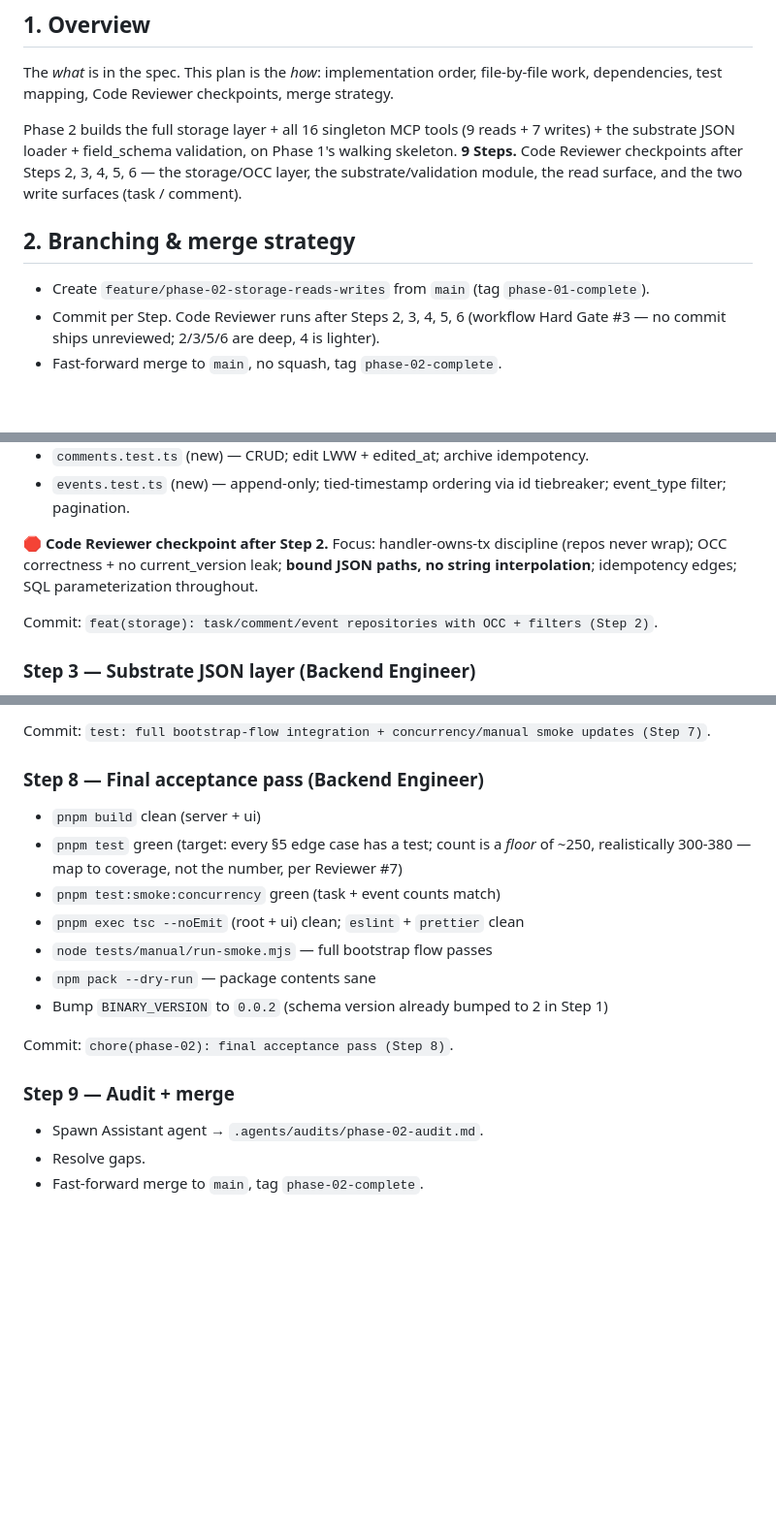
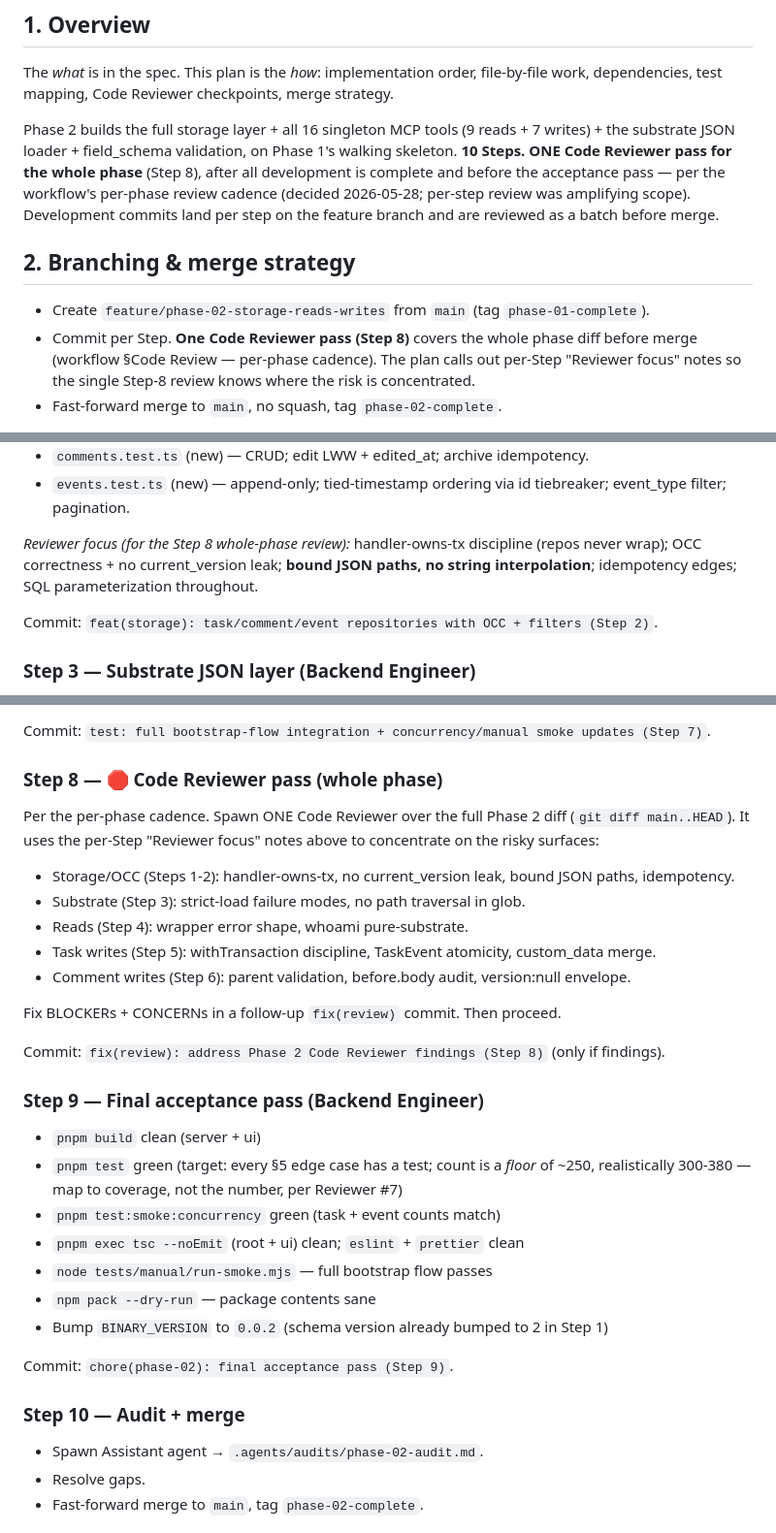
Before and after one commit to 42pe/substrate, a Markdown page: .agents/plans/phase-02-storage-reads-writes.md, 3 parts joined by grey strips. Shown at 97% size. GitHub-like rendering; blank space fills up the shorter version.

```diff
--- a/.agents/plans/phase-02-storage-reads-writes.md
+++ b/.agents/plans/phase-02-storage-reads-writes.md
@@ -15,12 +15,12 @@
 
 The *what* is in the spec. This plan is the *how*: implementation order, file-by-file work, dependencies, test mapping, Code Reviewer checkpoints, merge strategy.
 
-Phase 2 builds the full storage layer + all 16 singleton MCP tools (9 reads + 7 writes) + the substrate JSON loader + field_schema validation, on Phase 1's walking skeleton. **9 Steps.** Code Reviewer checkpoints after Steps 2, 3, 4, 5, 6 — the storage/OCC layer, the substrate/validation module, the read surface, and the two write surfaces (task / comment).
+Phase 2 builds the full storage layer + all 16 singleton MCP tools (9 reads + 7 writes) + the substrate JSON loader + field_schema validation, on Phase 1's walking skeleton. **10 Steps.** **ONE Code Reviewer pass for the whole phase** (Step 8), after all development is complete and before the acceptance pass — per the workflow's per-phase review cadence (decided 2026-05-28; per-step review was amplifying scope). Development commits land per step on the feature branch and are reviewed as a batch before merge.
 
 ## 2. Branching & merge strategy
 
 - Create `feature/phase-02-storage-reads-writes` from `main` (tag `phase-01-complete`).
-- Commit per Step. Code Reviewer runs after Steps 2, 3, 4, 5, 6 (workflow Hard Gate #3 — no commit ships unreviewed; 2/3/5/6 are deep, 4 is lighter).
+- Commit per Step. **One Code Reviewer pass (Step 8)** covers the whole phase diff before merge (workflow §Code Review — per-phase cadence). The plan calls out per-Step "Reviewer focus" notes so the single Step-8 review knows where the risk is concentrated.
 - Fast-forward merge to `main`, no squash, tag `phase-02-complete`.
 
 **Dev-DB footgun (Reviewer #6):** Step 1 bumps `BINARY_SCHEMA_VERSION` to 2 with migration 002. Phase 1's guard refuses to open a `data.sqlite` whose `user_version` > the binary's. While this branch is in progress, any manually-inited dev `.substrate/data.sqlite` migrates to v2 and a `main`-built binary will refuse it (forward migrations are one-way; no down-migration in v1). **Mitigation: use a throwaway `.substrate/` for branch dev, or `rm .substrate/data.sqlite*` when switching back to main.** Tests are unaffected (they use temp DBs). Documented so it's not a surprise.
@@ -75,7 +75,7 @@ Tests:
 - `comments.test.ts` (new) — CRUD; edit LWW + edited_at; archive idempotency.
 - `events.test.ts` (new) — append-only; tied-timestamp ordering via id tiebreaker; event_type filter; pagination.
 
-**🛑 Code Reviewer checkpoint after Step 2.** Focus: handler-owns-tx discipline (repos never wrap); OCC correctness + no current_version leak; **bound JSON paths, no string interpolation**; idempotency edges; SQL parameterization throughout.
+_Reviewer focus (for the Step 8 whole-phase review):_ handler-owns-tx discipline (repos never wrap); OCC correctness + no current_version leak; **bound JSON paths, no string interpolation**; idempotency edges; SQL parameterization throughout.
 
 Commit: `feat(storage): task/comment/event repositories with OCC + filters (Step 2)`.
 
@@ -154,7 +154,20 @@ Commit: `feat(mcp): comment write tools — add/edit/archive with TaskEvents (St
 
 Commit: `test: full bootstrap-flow integration + concurrency/manual smoke updates (Step 7)`.
 
-### Step 8 — Final acceptance pass (Backend Engineer)
+### Step 8 — 🛑 Code Reviewer pass (whole phase)
+
+Per the per-phase cadence. Spawn ONE Code Reviewer over the full Phase 2 diff (`git diff main..HEAD`). It uses the per-Step "Reviewer focus" notes above to concentrate on the risky surfaces:
+- Storage/OCC (Steps 1-2): handler-owns-tx, no current_version leak, bound JSON paths, idempotency.
+- Substrate (Step 3): strict-load failure modes, no path traversal in glob.
+- Reads (Step 4): wrapper error shape, whoami pure-substrate.
+- Task writes (Step 5): withTransaction discipline, TaskEvent atomicity, custom_data merge.
+- Comment writes (Step 6): parent validation, before.body audit, version:null envelope.
+
+Fix BLOCKERs + CONCERNs in a follow-up `fix(review)` commit. Then proceed.
+
+Commit: `fix(review): address Phase 2 Code Reviewer findings (Step 8)` (only if findings).
+
+### Step 9 — Final acceptance pass (Backend Engineer)
 
 - `pnpm build` clean (server + ui)
 - `pnpm test` green (target: every §5 edge case has a test; count is a *floor* of ~250, realistically 300-380 — map to coverage, not the number, per Reviewer #7)
@@ -164,9 +177,9 @@ Commit: `test: full bootstrap-flow integration + concurrency/manual smoke update
 - `npm pack --dry-run` — package contents sane
 - Bump `BINARY_VERSION` to `0.0.2` (schema version already bumped to 2 in Step 1)
 
-Commit: `chore(phase-02): final acceptance pass (Step 8)`.
+Commit: `chore(phase-02): final acceptance pass (Step 9)`.
 
-### Step 9 — Audit + merge
+### Step 10 — Audit + merge
 
 - Spawn Assistant agent → `.agents/audits/phase-02-audit.md`.
 - Resolve gaps.
```
Also changed, not shown: other parts of .agents/plans/phase-02-storage-reads-writes.md (+5 -5 lines), .agents/workflow.md (+4 -4 lines).
